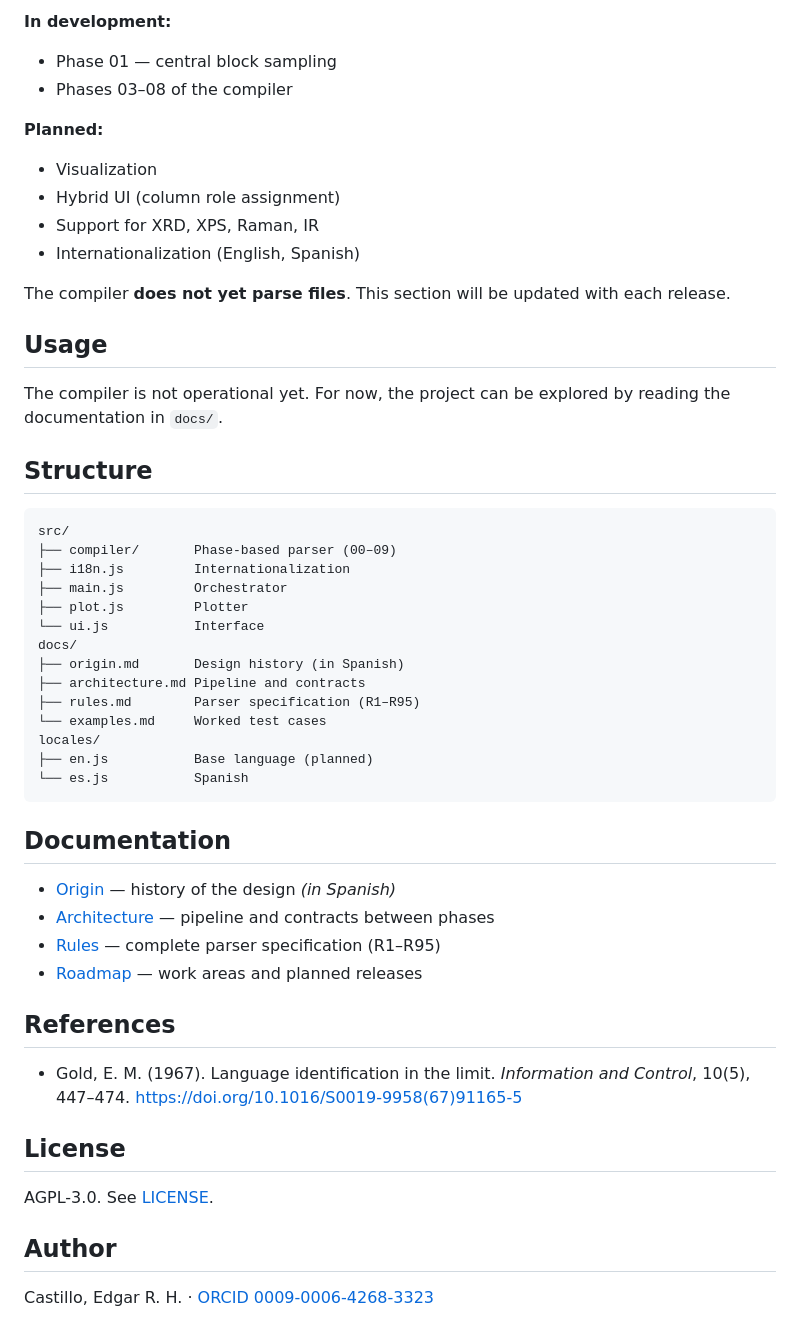
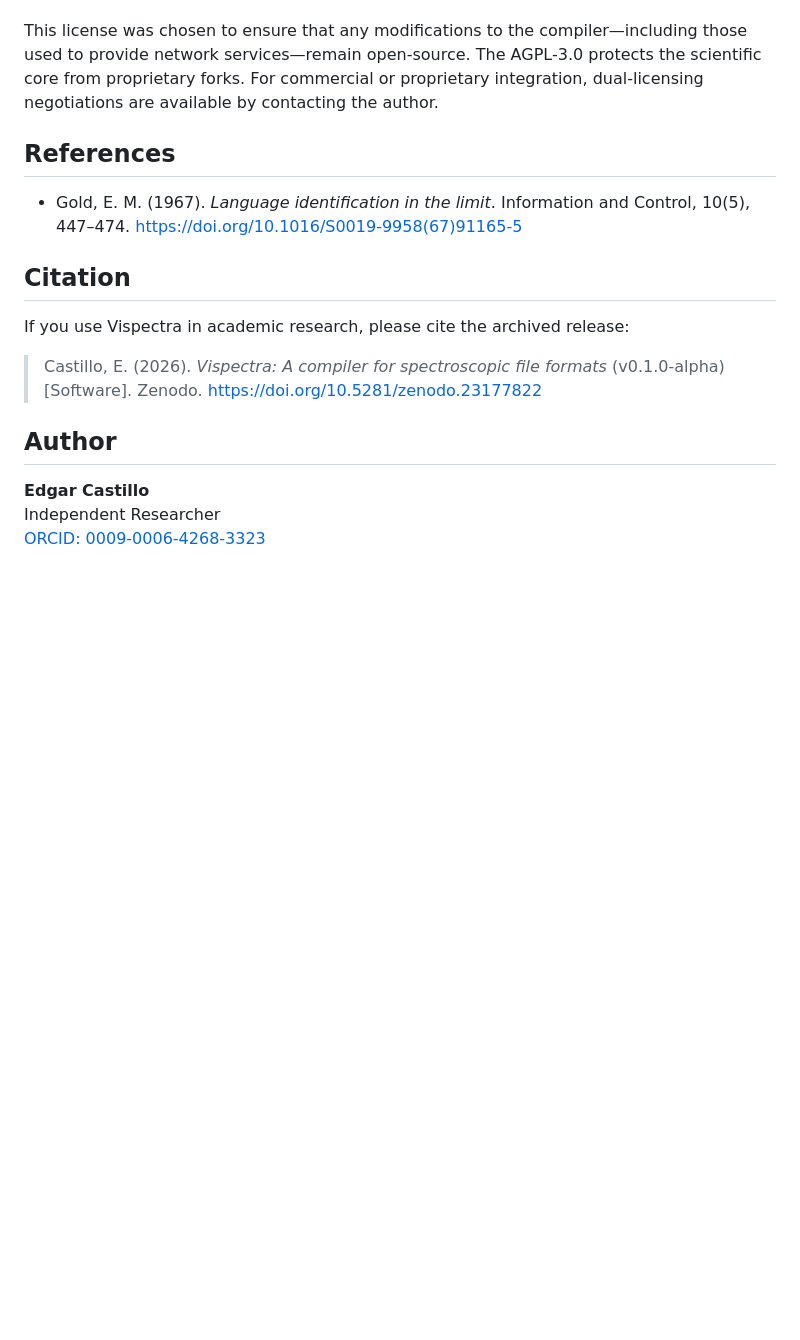
Before and after one commit to edgar-castillo-sci/Vispectra, a Markdown page: README.md, the part around one of its changes. GitHub-like rendering; blank space fills up the shorter version.

````diff
--- a/README.md
+++ b/README.md
@@ -56,54 +59,18 @@ Most tools assume a fixed format. Vispectra infers the structure from the data.
 
-**In development:**
-- Phase 01 — central block sampling
-- Phases 03–08 of the compiler
-
-**Planned:**
-- Visualization
-- Hybrid UI (column role assignment)
-- Support for XRD, XPS, Raman, IR
-- Internationalization (English, Spanish)
-
-The compiler **does not yet parse files**. This section will be updated with each release.
-
-## Usage
-
-The compiler is not operational yet. For now, the project can be explored by reading the documentation in `docs/`.
-
-## Structure
-
-```
-src/
-├── compiler/       Phase-based parser (00–09)
-├── i18n.js         Internationalization
-├── main.js         Orchestrator
-├── plot.js         Plotter
-└── ui.js           Interface
-docs/
-├── origin.md       Design history (in Spanish)
-├── architecture.md Pipeline and contracts
-├── rules.md        Parser specification (R1–R95)
-└── examples.md     Worked test cases
-locales/
-├── en.js           Base language (planned)
-└── es.js           Spanish
-```
-
-## Documentation
-
-- [Origin](docs/origen.md) — history of the design *(in Spanish)*
-- [Architecture](docs/architecture.md) — pipeline and contracts between phases
-- [Rules](docs/rules.md) — complete parser specification (R1–R95)
-- [Roadmap](ROADMAP.md) — work areas and planned releases
+This license was chosen to ensure that any modifications to the compiler—including those used to provide network services—remain open-source. The AGPL-3.0 protects the scientific core from proprietary forks. For commercial or proprietary integration, dual-licensing negotiations are available by contacting the author.
 
 ## References
 
-- Gold, E. M. (1967). Language identification in the limit. *Information and Control*, 10(5), 447–474. https://doi.org/10.1016/S0019-9958(67)91165-5
+- Gold, E. M. (1967). *Language identification in the limit*. Information and Control, 10(5), 447–474. https://doi.org/10.1016/S0019-9958(67)91165-5
 
-## License
+## Citation
 
-AGPL-3.0. See [LICENSE](LICENSE).
+If you use Vispectra in academic research, please cite the archived release:
+
+> Castillo, E. (2026). *Vispectra: A compiler for spectroscopic file formats* (v0.1.0-alpha) [Software]. Zenodo. https://doi.org/10.5281/zenodo.23177822
 
 ## Author
 
-Castillo, Edgar R. H. · [ORCID 0009-0006-4268-3323](https://orcid.org/0009-0006-4268-3323)
+**Edgar Castillo**
+Independent Researcher
+[ORCID: 0009-0006-4268-3323](https://orcid.org/0009-0006-4268-3323)
````
Also changed, not shown: other parts of README.md (+37 -34 lines).
